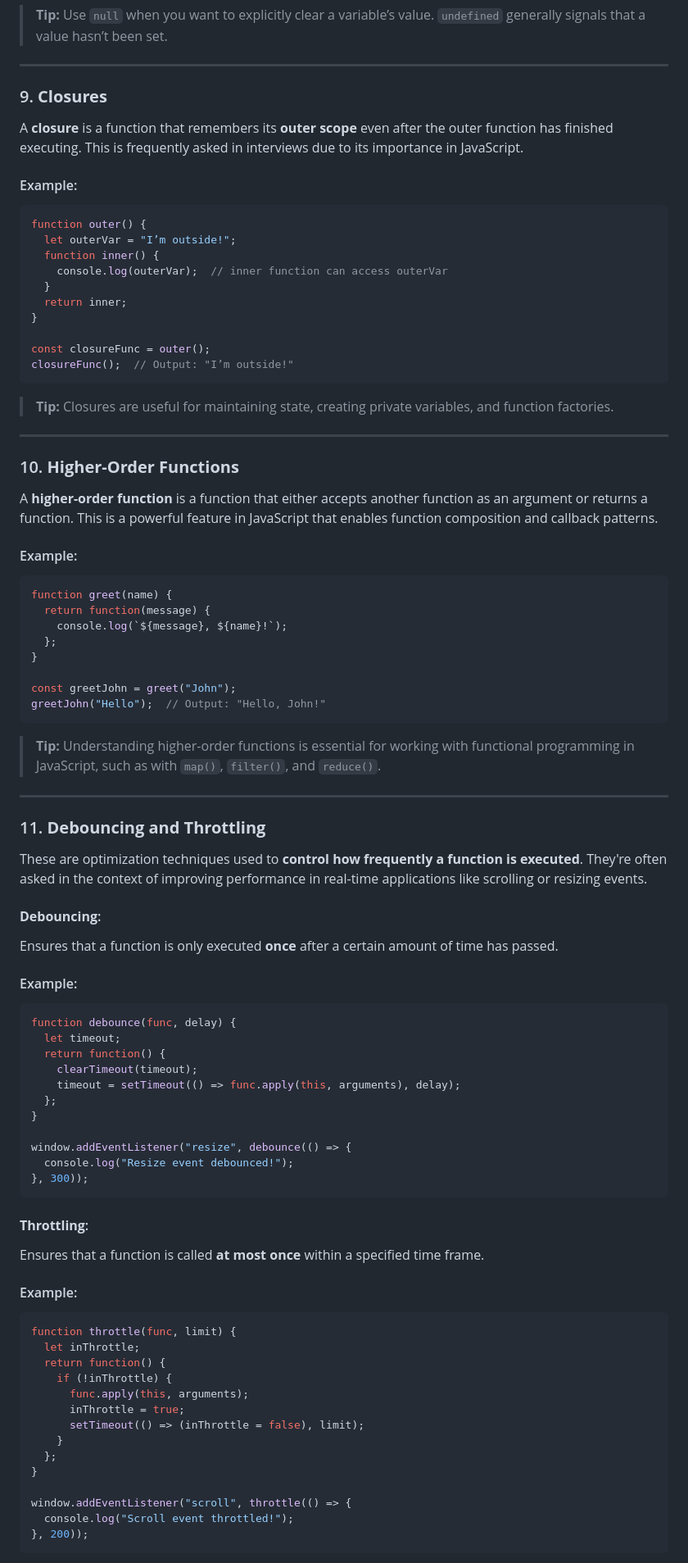
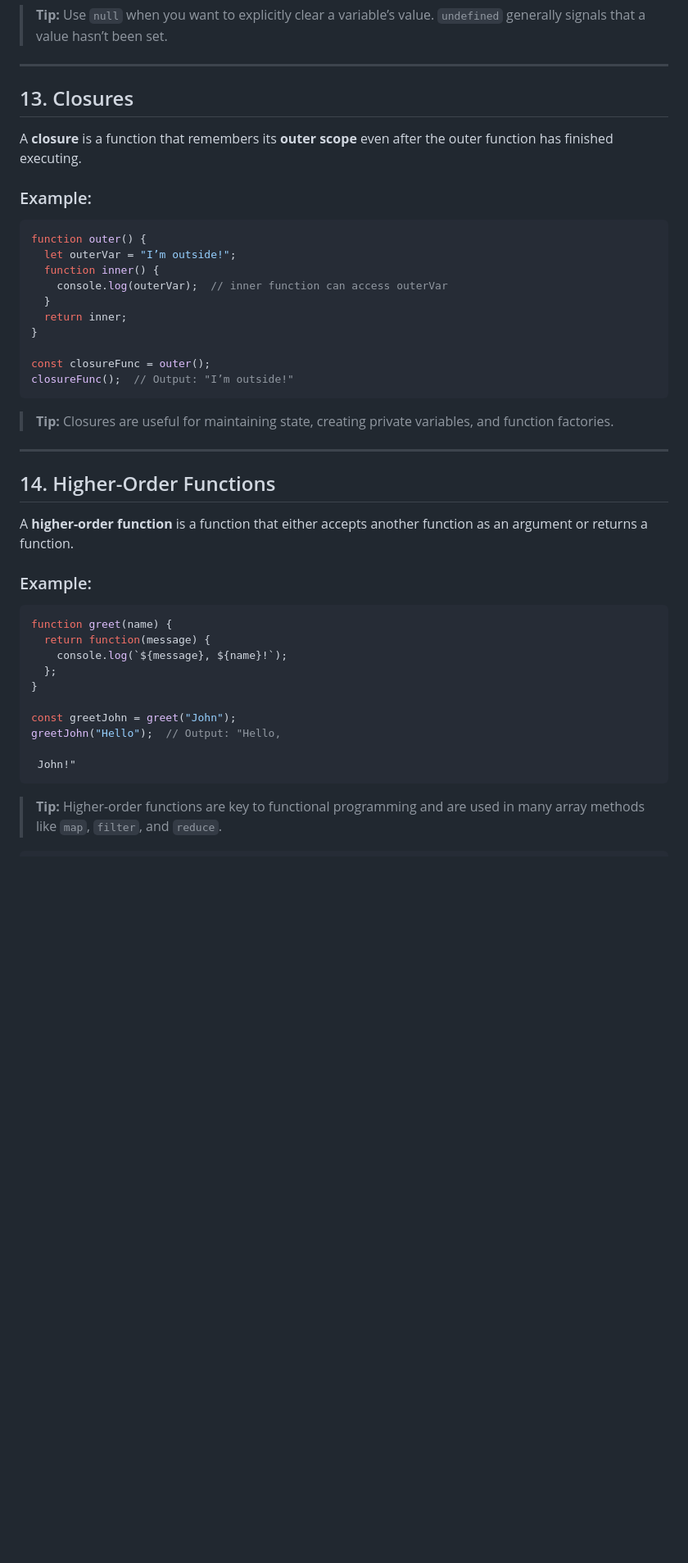
Before and after one commit to Tahir019/JAVASCRIPT, a Markdown page: DAY 3/README.md, the part around the change printed below. Shown: that part at 82% size. Drawn GitHub-style; blank space fills up the shorter version.

````diff
--- a/DAY 3/README.md
+++ b/DAY 3/README.md
@@ -239,10 +237,11 @@ console.log(y);  // Output: null
 
 ---
 
-### 9. **Closures**
-A **closure** is a function that remembers its **outer scope** even after the outer function has finished executing. This is frequently asked in interviews due to its importance in JavaScript.
+## 13. Closures
 
-#### Example:
+A **closure** is a function that remembers its **outer scope** even after the outer function has finished executing.
+
+### Example:
 ```javascript
 function outer() {
   let outerVar = "I’m outside!";
@@ -260,10 +259,11 @@ closureFunc();  // Output: "I’m outside!"
 
 ---
 
-### 10. **Higher-Order Functions**
-A **higher-order function** is a function that either accepts another function as an argument or returns a function. This is a powerful feature in JavaScript that enables function composition and callback patterns.
+## 14. Higher-Order Functions
 
-#### Example:
+A **higher-order function** is a function that either accepts another function as an argument or returns a function.
+
+### Example:
 ```javascript
 function greet(name) {
   return function(message) {
@@ -272,52 +272,10 @@ function greet(name) {
 }
 
 const greetJohn = greet("John");
-greetJohn("Hello");  // Output: "Hello, John!"
+greetJohn("Hello");  // Output: "Hello,
+
+ John!"
 ```
 
-> **Tip:** Understanding higher-order functions is essential for working with functional programming in JavaScript, such as with `map()`, `filter()`, and `reduce()`.
-
----
-
-### 11. **Debouncing and Throttling**
-These are optimization techniques used to **control how frequently a function is executed**. They're often asked in the context of improving performance in real-time applications like scrolling or resizing events.
-
-#### **Debouncing**:
-Ensures that a function is only executed **once** after a certain amount of time has passed.
-
-#### Example:
-```javascript
-function debounce(func, delay) {
-  let timeout;
-  return function() {
-    clearTimeout(timeout);
-    timeout = setTimeout(() => func.apply(this, arguments), delay);
-  };
-}
-
-window.addEventListener("resize", debounce(() => {
-  console.log("Resize event debounced!");
-}, 300));
+> **Tip:** Higher-order functions are key to functional programming and are used in many array methods like `map`, `filter`, and `reduce`.
 ```
-
-#### **Throttling**:
-Ensures that a function is called **at most once** within a specified time frame.
-
-#### Example:
-```javascript
-function throttle(func, limit) {
-  let inThrottle;
-  return function() {
-    if (!inThrottle) {
-      func.apply(this, arguments);
-      inThrottle = true;
-      setTimeout(() => (inThrottle = false), limit);
-    }
-  };
-}
-
-window.addEventListener("scroll", throttle(() => {
-  console.log("Scroll event throttled!");
-}, 200));
-```
-
````
Also changed, not shown: other parts of DAY 3/README.md (+44 -69 lines).
